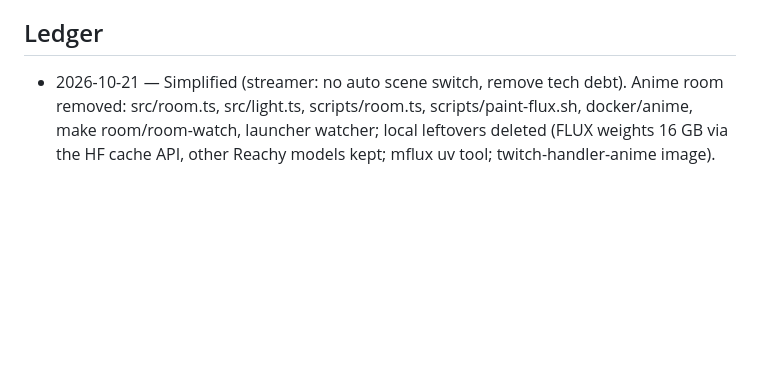
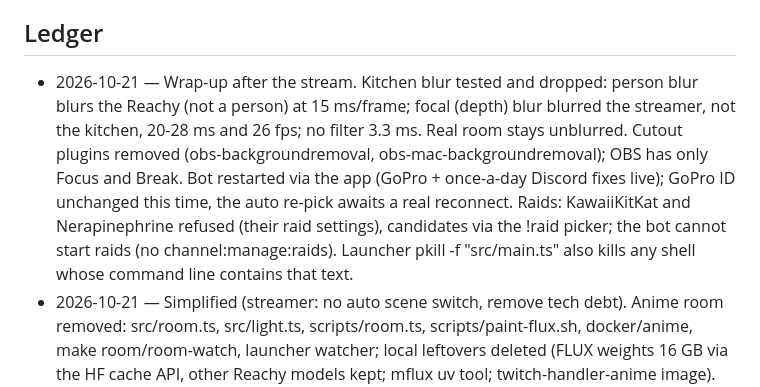
Before and after one commit to 1xabhay/twitch_handler, a Markdown page: CLAUDE.md, the part around the change. GitHub-like rendering; blank space fills up the shorter version.

Commit message:
docs: kitchen blur tested and dropped, cutout plugins removed, wrap-up ledger
Co-Authored-By: Claude Opus 5.5 (1M context) <noreply@anthropic.com>

```diff
--- a/CLAUDE.md
+++ b/CLAUDE.md
@@ -40,6 +40,7 @@ Twitch handler app. Open source (MIT), public at github.com/1xabhay/twitch_handl
 - `docs/CITY.md` — engineer/PM/designer review of the pixel city, positioning vs PomodoroWorld, backlog.
 
 ## Ledger
+- 2026-10-21 — Wrap-up after the stream. Kitchen blur tested and dropped: person blur blurs the Reachy (not a person) at 15 ms/frame; focal (depth) blur blurred the streamer, not the kitchen, 20-28 ms and 26 fps; no filter 3.3 ms. Real room stays unblurred. Cutout plugins removed (obs-backgroundremoval, obs-mac-backgroundremoval); OBS has only Focus and Break. Bot restarted via the app (GoPro + once-a-day Discord fixes live); GoPro ID unchanged this time, the auto re-pick awaits a real reconnect. Raids: KawaiiKitKat and Nerapinephrine refused (their raid settings), candidates via the !raid picker; the bot cannot start raids (no channel:manage:raids). Launcher pkill -f "src/main.ts" also kills any shell whose command line contains that text.
 - 2026-10-21 — Simplified (streamer: no auto scene switch, remove tech debt). Anime room removed: src/room.ts, src/light.ts, scripts/room.ts, scripts/paint-flux.sh, docker/anime, make room/room-watch, launcher watcher; local leftovers deleted (FLUX weights 16 GB via the HF cache API, other Reachy models kept; mflux uv tool; twitch-handler-anime image). Kept: src/obs.ts + src/obsws.ts; the bot re-points OBS at the GoPro by name every minute (system_profiler, 4 s wall, 0.3 s CPU). Focus/Break scenes via make obs-scenes, switched by hand. Desk faces the kitchen and cannot move: next test after stream = tight crop vs person blur vs focal (depth) blur in obs-backgroundremoval, which keeps the desk and the Reachy sharp.
 - 2026-10-21 — Direction: "real desk, pixel world" (streamer pick, after comparing to clean streams). The scene read as cluttered: three styles (real person, anime room, pixel art) and overlapping layers. Now one style per scene: Focus = real camera + slim city band (/town?bg=0), Break = full pixel city (/town?bg=city) + small camera; bot switches by phase (sceneFor in focus.ts, SetCurrentProgramScene via src/obsws.ts), `make obs-scenes` builds them. Anime room off (ROOM= empty), kept as an experiment; delete if not missed. Clean camera = physical: angle, crop, light.
 - 2026-10-21 — Stream prep + anime room v2. Cutout → Apple Vision (sebastian-s-beckmann/obs-mac-backgroundremoval 0.3.0, unsigned, checksum-checked; Balanced 0.6, 3.5 ms/frame; Accurate drops OBS to 24 fps); RVM kept disabled as fallback. Painter → FLUX.2 klein 4B via mflux natively (scripts/paint-flux.sh, ~80 s at 8-bit, ROOM_PAINTER=anime for Docker), held while live: measured OBS 30 → 22-29 fps during a paint. Watcher: light follows via Color Correction "Room light" (src/light.ts gain fit), repaints only on local change (residual ≥ 6, steady 1.0-1.1), revives a stuck cutout (>95%), skips blank frames and re-points OBS at the GoPro by name (its unique ID changes per reconnect, root cause of the blank camera). OBS crashed twice from obs-websocket GetInputPropertiesListPropertyItems on the Spotify audio capture: never call it. Restored after a removal: Spotify capture (-22 dB, ~10 dB under voice), mic unmuted, Browser renamed "Pixel city". Discord @here now once a day (src/once.ts marker).
```
Also changed, not shown: docs/SETUP.md (+1 -1 lines).
